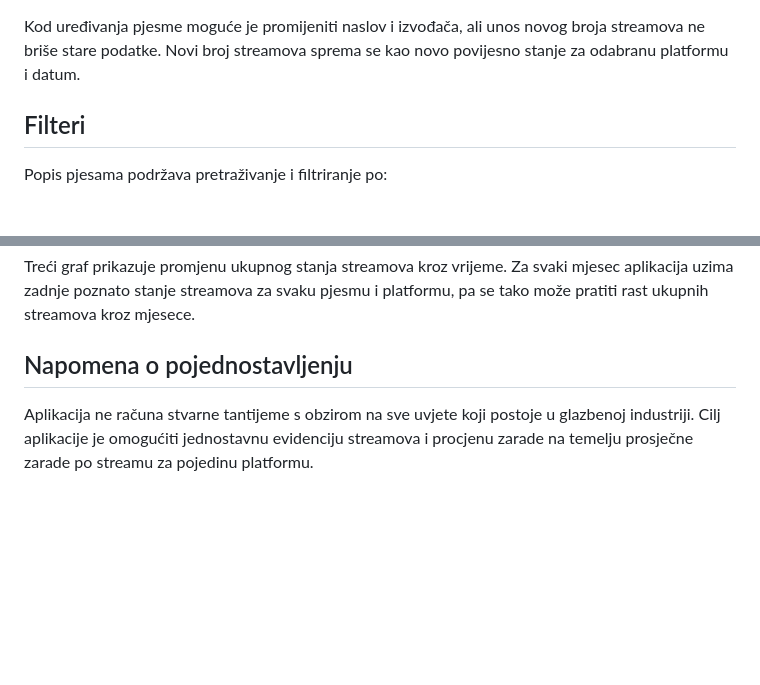
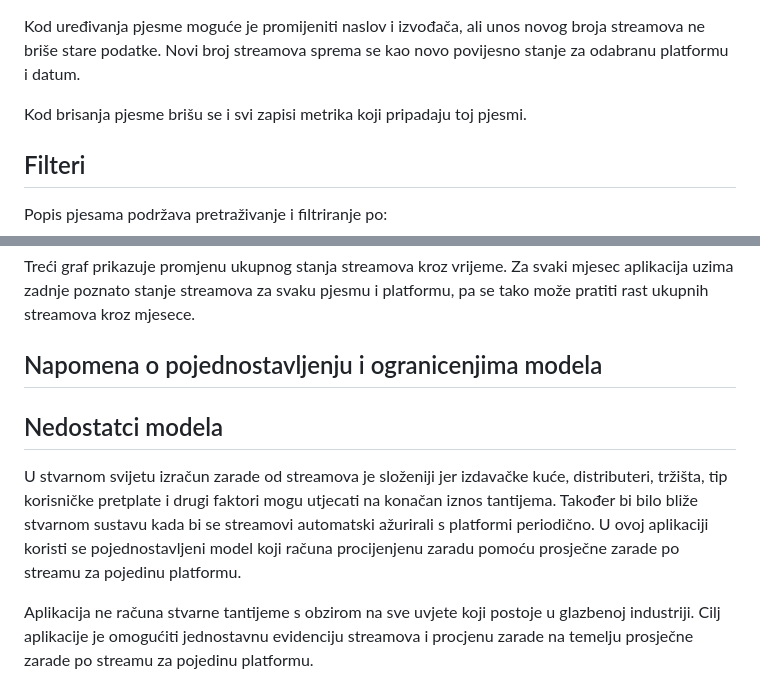
Before and after one commit to vili-kovac/StreamTrack-IS, a Markdown page: Readme.md, 2 parts joined by grey strips. GitHub-like rendering; blank space fills up the shorter version.

```diff
--- a/Readme.md
+++ b/Readme.md
@@ -122,6 +132,8 @@ Popis pjesama prikazuje tablicu sa sljedećim informacijama:
 Ukupni broj streamova računa se tako da se za svaku platformu uzima zadnje poznato stanje streamova. Ako pjesma prijeđe ukupno 1 000 000 streamova, dobiva status `VIRALNO`.
 
 Kod uređivanja pjesme moguće je promijeniti naslov i izvođača, ali unos novog broja streamova ne briše stare podatke. Novi broj streamova sprema se kao novo povijesno stanje za odabranu platformu i datum.
+
+Kod brisanja pjesme brišu se i svi zapisi metrika koji pripadaju toj pjesmi.
 
 ## Filteri
 
@@ -158,7 +170,13 @@ broj_streamova * zarada_po_streamu
 
 Treći graf prikazuje promjenu ukupnog stanja streamova kroz vrijeme. Za svaki mjesec aplikacija uzima zadnje poznato stanje streamova za svaku pjesmu i platformu, pa se tako može pratiti rast ukupnih streamova kroz mjesece.
 
-## Napomena o pojednostavljenju
+## Napomena o pojednostavljenju i ogranicenjima modela
+
+
+## Nedostatci modela
+
+U stvarnom svijetu izračun zarade od streamova je složeniji jer izdavačke kuće, distributeri, tržišta, tip korisničke pretplate i drugi faktori mogu utjecati na konačan iznos tantijema. Također bi bilo bliže stvarnom sustavu kada bi se streamovi automatski ažurirali s platformi periodično. U ovoj aplikaciji koristi se pojednostavljeni model koji računa procijenjenu zaradu pomoću prosječne zarade po streamu za pojedinu platformu.
+
 
 Aplikacija ne računa stvarne tantijeme s obzirom na sve uvjete koji postoje u glazbenoj industriji. Cilj aplikacije je omogućiti jednostavnu evidenciju streamova i procjenu zarade na temelju prosječne zarade po streamu za pojedinu platformu.
 
```
Also changed, not shown: other parts of Readme.md (+13 -3 lines), static/ReadmeStatic.md (added, +1 -0 lines), UseCase.jpeg, 6 other files.
